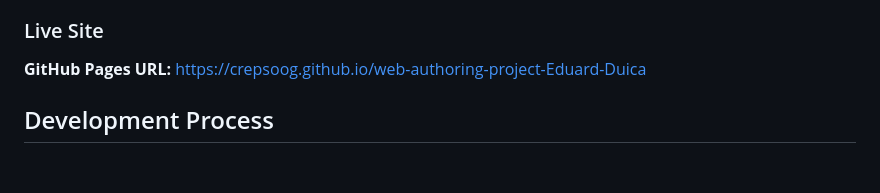
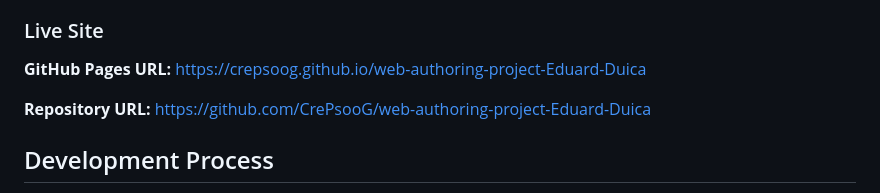
Before and after one commit to CrePsooG/web-authoring-project-Eduard-Duica, a Markdown page: README.md, the part around the change. Drawn GitHub-style; blank space fills up the shorter version.

Commit message:
Updated README.md, added repository url

```diff
--- a/README.md
+++ b/README.md
@@ -188,6 +188,9 @@ web-authoring-project-Eduard-Duica/
 
 **GitHub Pages URL:** https://crepsoog.github.io/web-authoring-project-Eduard-Duica
 
+**Repository URL:**  https://github.com/CrePsooG/web-authoring-project-Eduard-Duica
+
+
 ## Development Process
 Started by creating HTML structure for all pages with navigation. Added CSS for layout and colors. Then added content page by page. Tested after each page. Finally refined styling and tested responsiveness.
 
```
